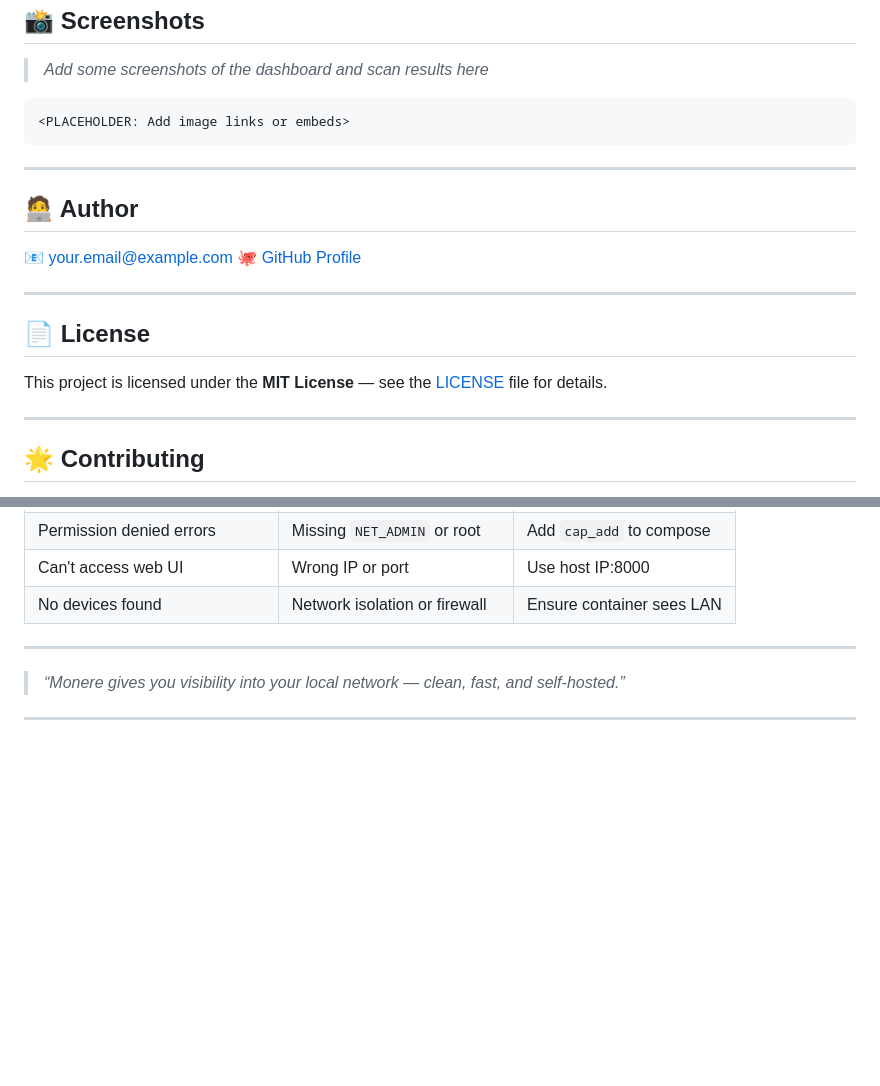
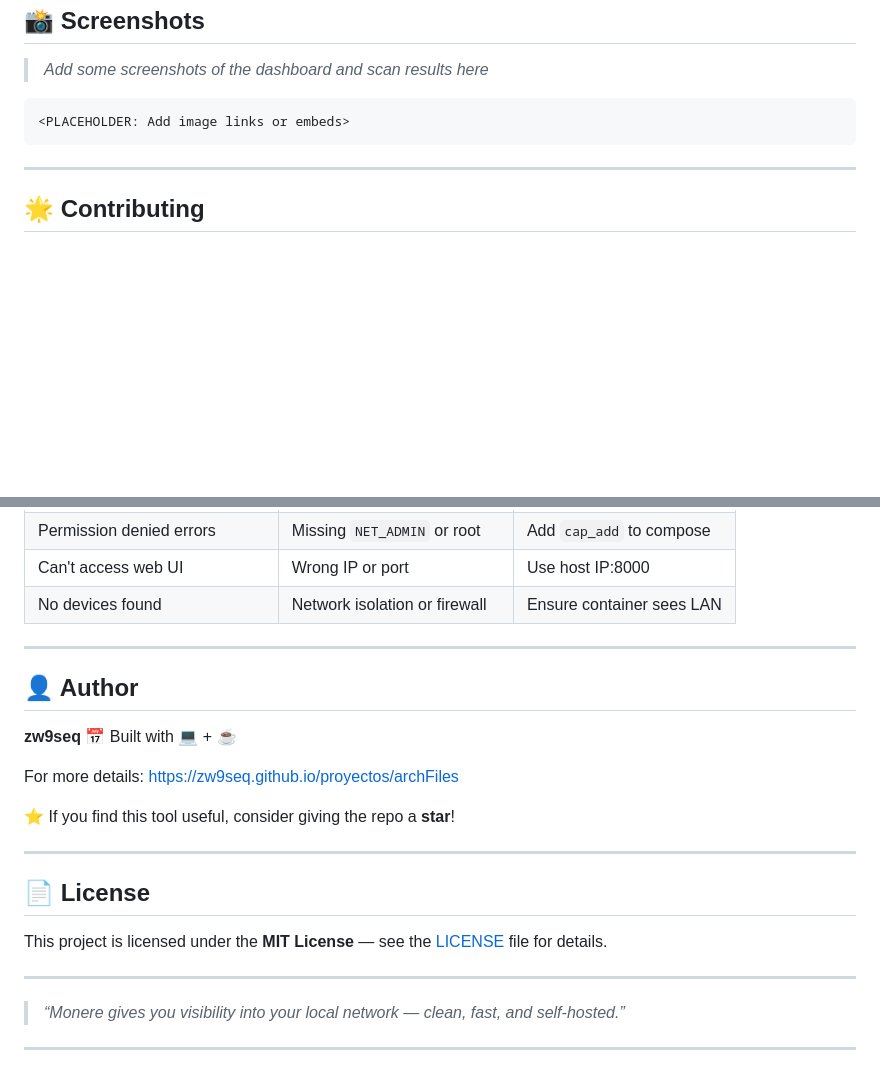
Before and after one commit to zw9seq/monere, a Markdown page: README.md, 2 parts joined by grey strips. Drawn GitHub-style; blank space fills up the shorter version.

Commit message:
Update author information and license section

```diff
--- a/README.md
+++ b/README.md
@@ -159,20 +159,6 @@ cap_add:
 
 ---
 
-## 🧑‍💻 Author
-
-**<Your Name>** <Short bio or contact info>
-📧 [your.email@example.com](mailto:your.email@example.com)
-🐙 [GitHub Profile](https://github.com/<your-username>)
-
----
-
-## 📄 License
-
-This project is licensed under the **MIT License** — see the [LICENSE](LICENSE) file for details.
-
----
-
 ## 🌟 Contributing
 
 Pull requests and feature suggestions are welcome!
@@ -191,6 +177,23 @@ Feel free to open an issue or contribute improvements — especially UI enhancem
 
 ---
 
+## 👤 Author
+
+**zw9seq**
+📅 Built with 💻 + ☕
+
+For more details: https://zw9seq.github.io/proyectos/archFiles
+
+⭐ If you find this tool useful, consider giving the repo a **star**!
+
+---
+
+## 📄 License
+
+This project is licensed under the **MIT License** — see the [LICENSE](LICENSE) file for details.
+
+---
+
 > *“Monere gives you visibility into your local network — clean, fast, and self-hosted.”*
 
 ---
```
